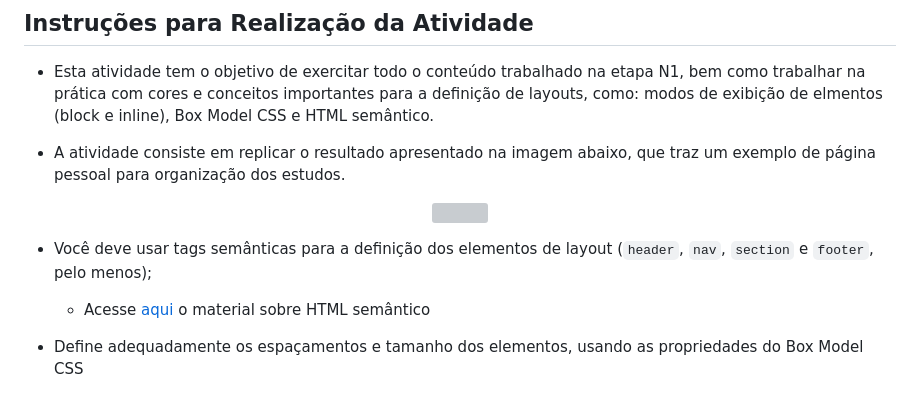
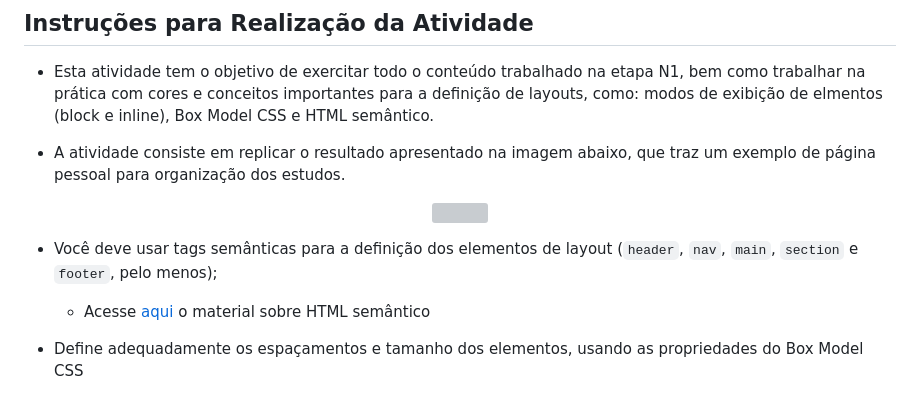
Before and after one commit to lucas-lfm/tweb-ads-base-2024.2, a Markdown page: atividades/pratica-final-n1/README.md, the part around the change. GitHub-like rendering; grey boxes are pictures that could not be loaded.

```diff
--- a/atividades/pratica-final-n1/README.md
+++ b/atividades/pratica-final-n1/README.md
@@ -24,7 +24,7 @@
     <img src="./img-instrucoes/resultado.png">
 </div>
 
-- Você deve usar tags semânticas para a definição dos elementos de layout (`header`, `nav`, `section` e `footer`, pelo menos);
+- Você deve usar tags semânticas para a definição dos elementos de layout (`header`, `nav`, `main`, `section` e `footer`, pelo menos);
     - Acesse [aqui](./../../materiais/slides/tweb-04-avancando-html.pdf) o material sobre HTML semântico
 
 - Define adequadamente os espaçamentos e tamanho dos elementos, usando as propriedades do Box Model CSS
```
